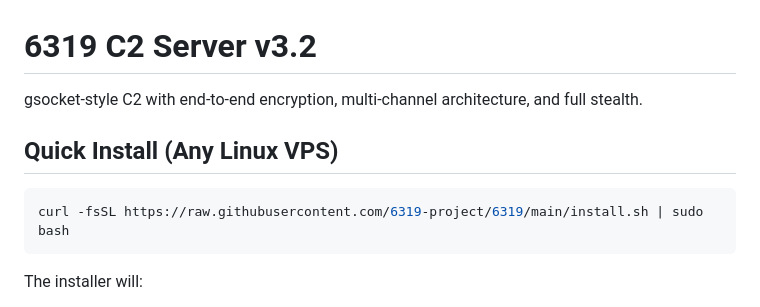
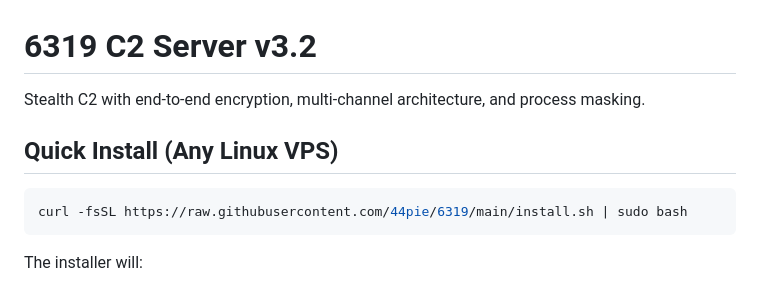
Before and after one commit to 44pie/6319, a Markdown page: README.md, the part around the change. GitHub-like rendering.

Commit message:
Fix repo link, remove gsocket

````diff
--- a/README.md
+++ b/README.md
@@ -1,11 +1,11 @@
 # 6319 C2 Server v3.2
 
-gsocket-style C2 with end-to-end encryption, multi-channel architecture, and full stealth.
+Stealth C2 with end-to-end encryption, multi-channel architecture, and process masking.
 
 ## Quick Install (Any Linux VPS)
 
 ```bash
-curl -fsSL https://raw.githubusercontent.com/6319-project/6319/main/install.sh | sudo bash
+curl -fsSL https://raw.githubusercontent.com/44pie/6319/main/install.sh | sudo bash
 ```
 
 The installer will:
````
